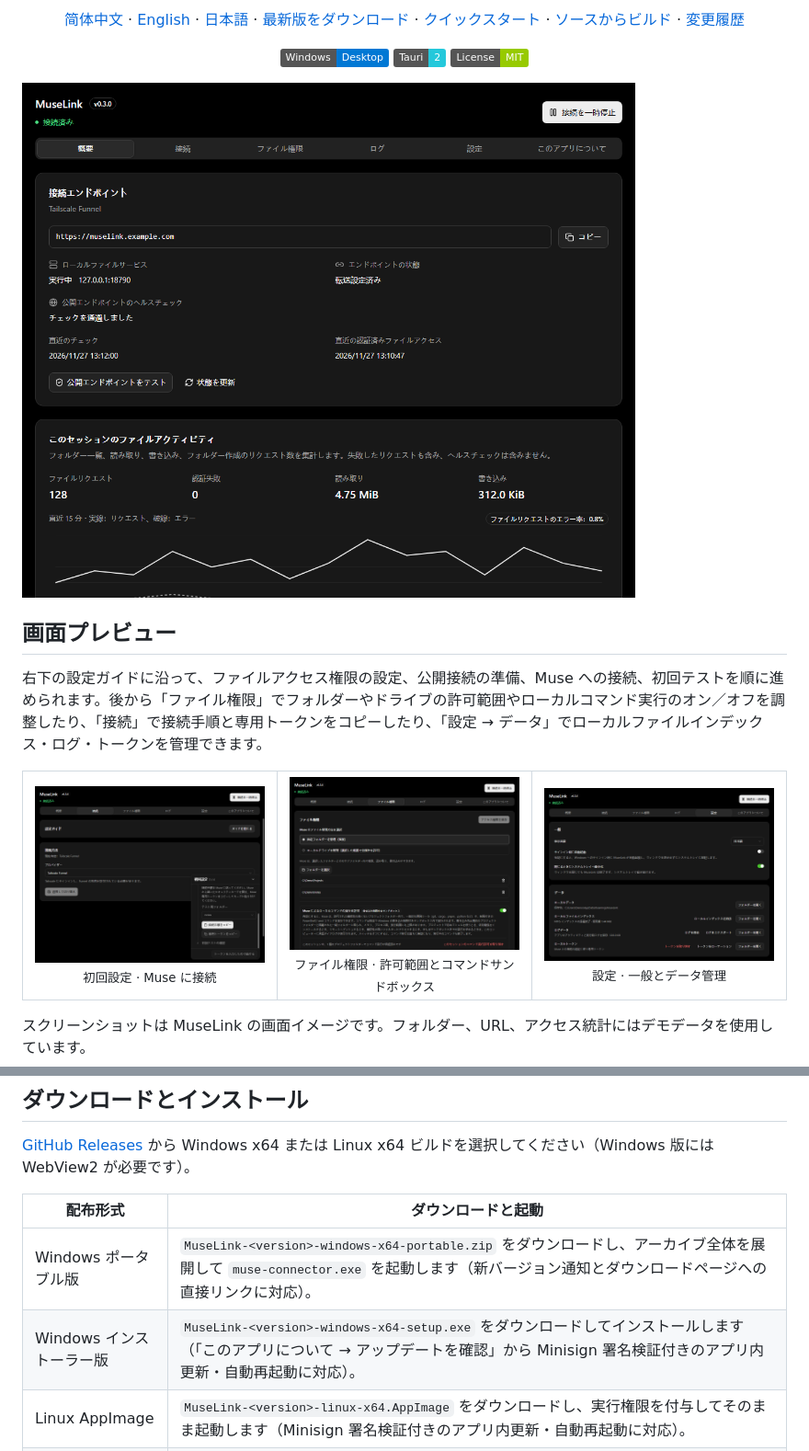
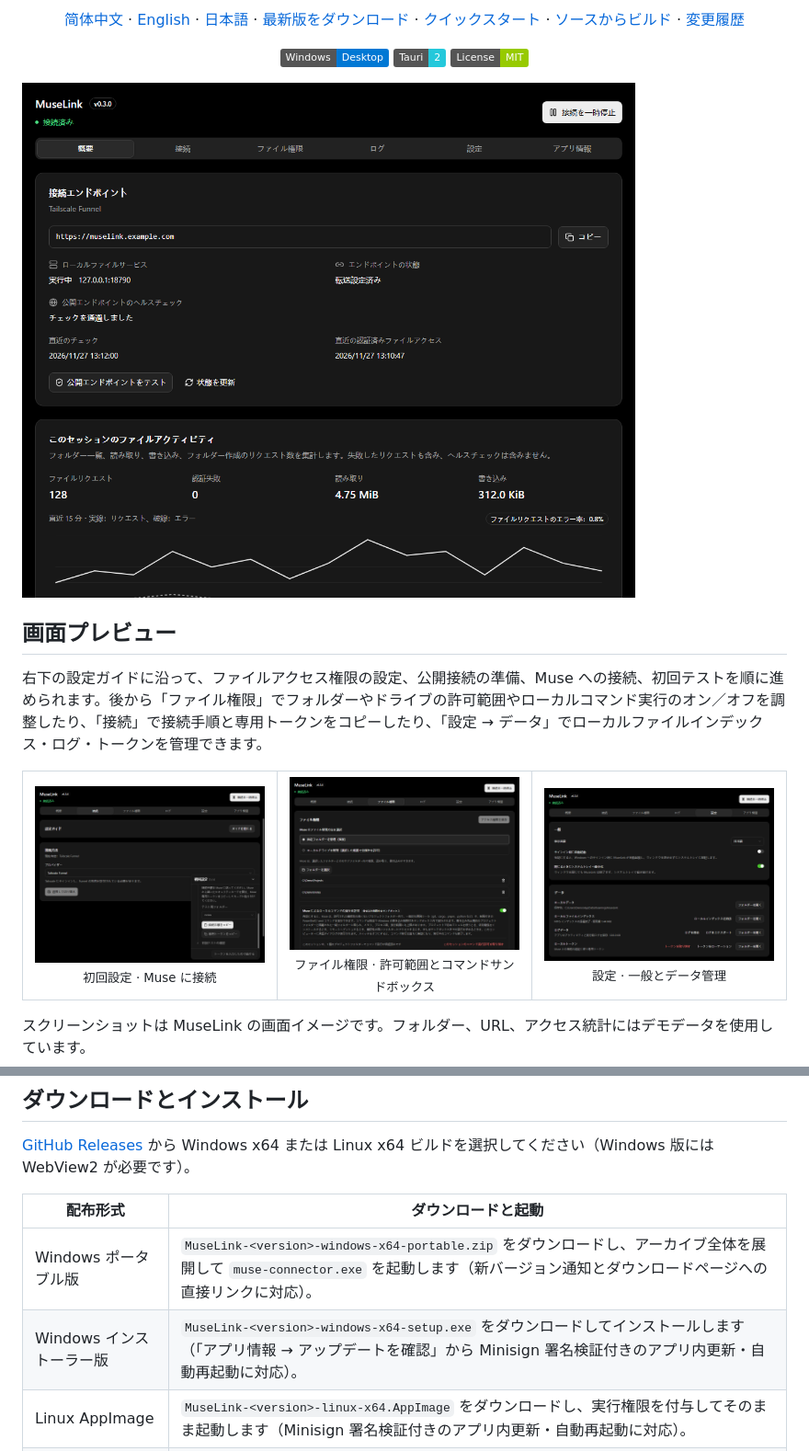
Before and after one commit to Aenvo/MuseLink, a Markdown page: README.ja.md, 2 parts joined by grey strips. Shown at 92% size. Drawn GitHub-style; pictures changed too: assets/readme/ja/file-access.png, assets/readme/ja/overview.png, assets/readme/ja/settings.png; badges without logos.

```diff
--- a/README.ja.md
+++ b/README.ja.md
@@ -64,7 +64,7 @@
 | 配布形式 | ダウンロードと起動 |
 | --- | --- |
 | Windows ポータブル版 | `MuseLink-<version>-windows-x64-portable.zip` をダウンロードし、アーカイブ全体を展開して `muse-connector.exe` を起動します（新バージョン通知とダウンロードページへの直接リンクに対応）。 |
-| Windows インストーラー版 | `MuseLink-<version>-windows-x64-setup.exe` をダウンロードしてインストールします（「このアプリについて → アップデートを確認」から Minisign 署名検証付きのアプリ内更新・自動再起動に対応）。 |
+| Windows インストーラー版 | `MuseLink-<version>-windows-x64-setup.exe` をダウンロードしてインストールします（「アプリ情報 → アップデートを確認」から Minisign 署名検証付きのアプリ内更新・自動再起動に対応）。 |
 | Linux AppImage | `MuseLink-<version>-linux-x64.AppImage` をダウンロードし、実行権限を付与してそのまま起動します（Minisign 署名検証付きのアプリ内更新・自動再起動に対応）。 |
 | Linux deb | `MuseLink-<version>-linux-x64.deb` をダウンロードし、パッケージマネージャーでインストールします（新バージョン通知・リリースノート表示・ダウンロードリンクに対応）。 |
 
```
Also changed, not shown: 2 other files.
